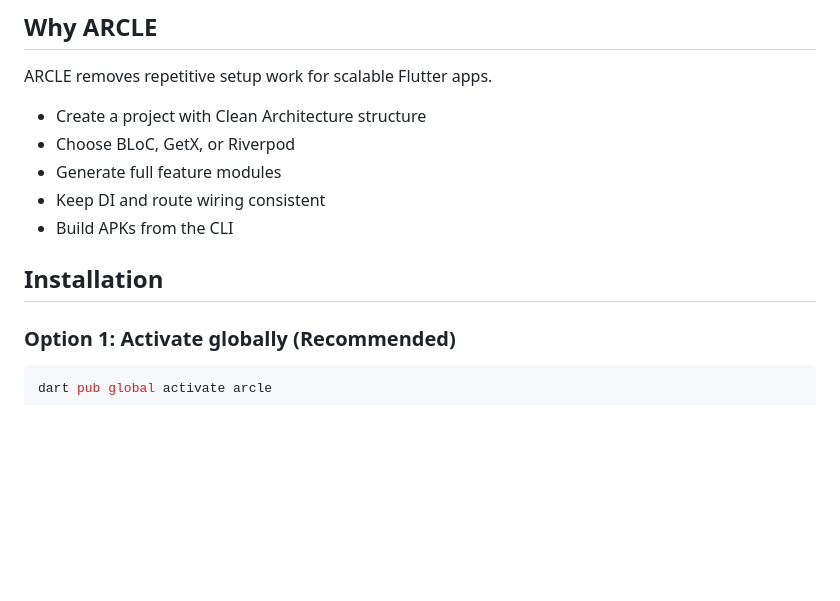
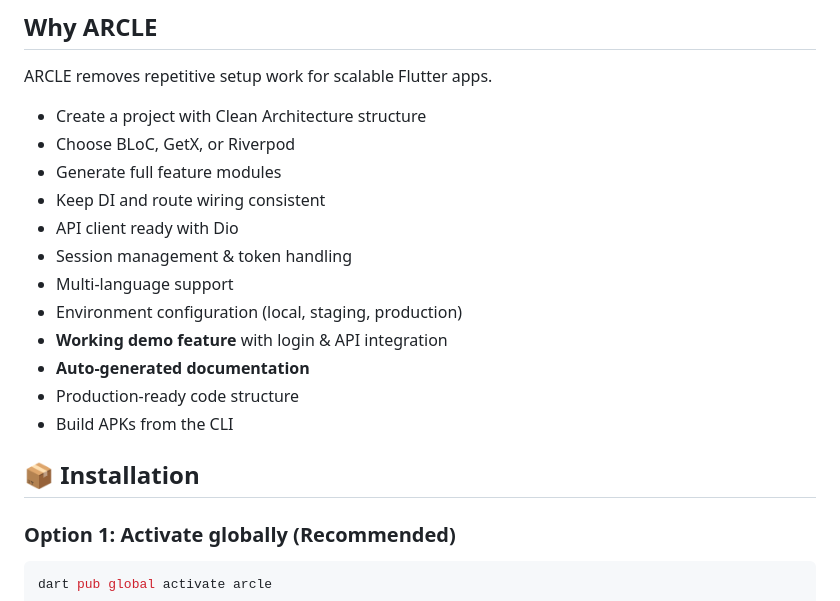
Before and after one commit to asmfahim1/ARCLE, a Markdown page: README.md, the part around one of its changes. Drawn GitHub-style; blank space fills up the shorter version.

```diff
--- a/README.md
+++ b/README.md
@@ -15,9 +15,16 @@ ARCLE removes repetitive setup work for scalable Flutter apps.
 - Choose BLoC, GetX, or Riverpod
 - Generate full feature modules
 - Keep DI and route wiring consistent
+- API client ready with Dio
+- Session management & token handling
+- Multi-language support
+- Environment configuration (local, staging, production)
+- **Working demo feature** with login & API integration
+- **Auto-generated documentation**
+- Production-ready code structure
 - Build APKs from the CLI
 
-## Installation
+## 📦 Installation
 
 ### Option 1: Activate globally (Recommended)
 
```
Also changed, not shown: other parts of README.md (+98 -27 lines).
